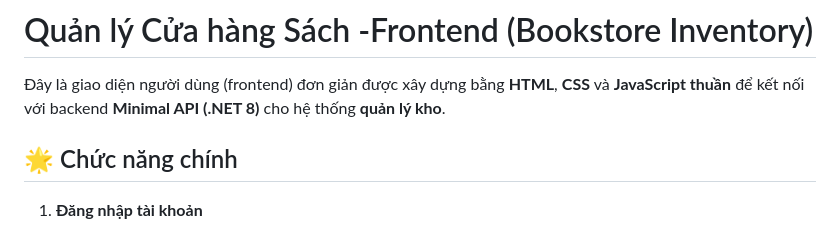
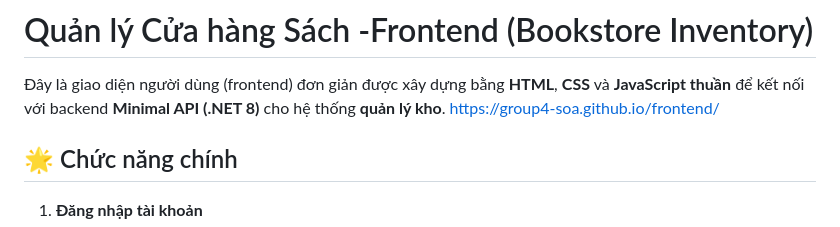
Before and after one commit to GROUP4-SOA/frontend, a Markdown page: README.md, the part around the change. Rendered like a GitHub page.

```diff
--- a/README.md
+++ b/README.md
@@ -1,6 +1,7 @@
 # Quản lý Cửa hàng Sách -Frontend (Bookstore Inventory)
 
 Đây là giao diện người dùng (frontend) đơn giản được xây dựng bằng **HTML**, **CSS** và **JavaScript thuần** để kết nối với backend  **Minimal API (.NET 8)** cho hệ thống **quản lý kho**.
+https://group4-soa.github.io/frontend/
 
 ## 🌟 Chức năng chính
 
```
